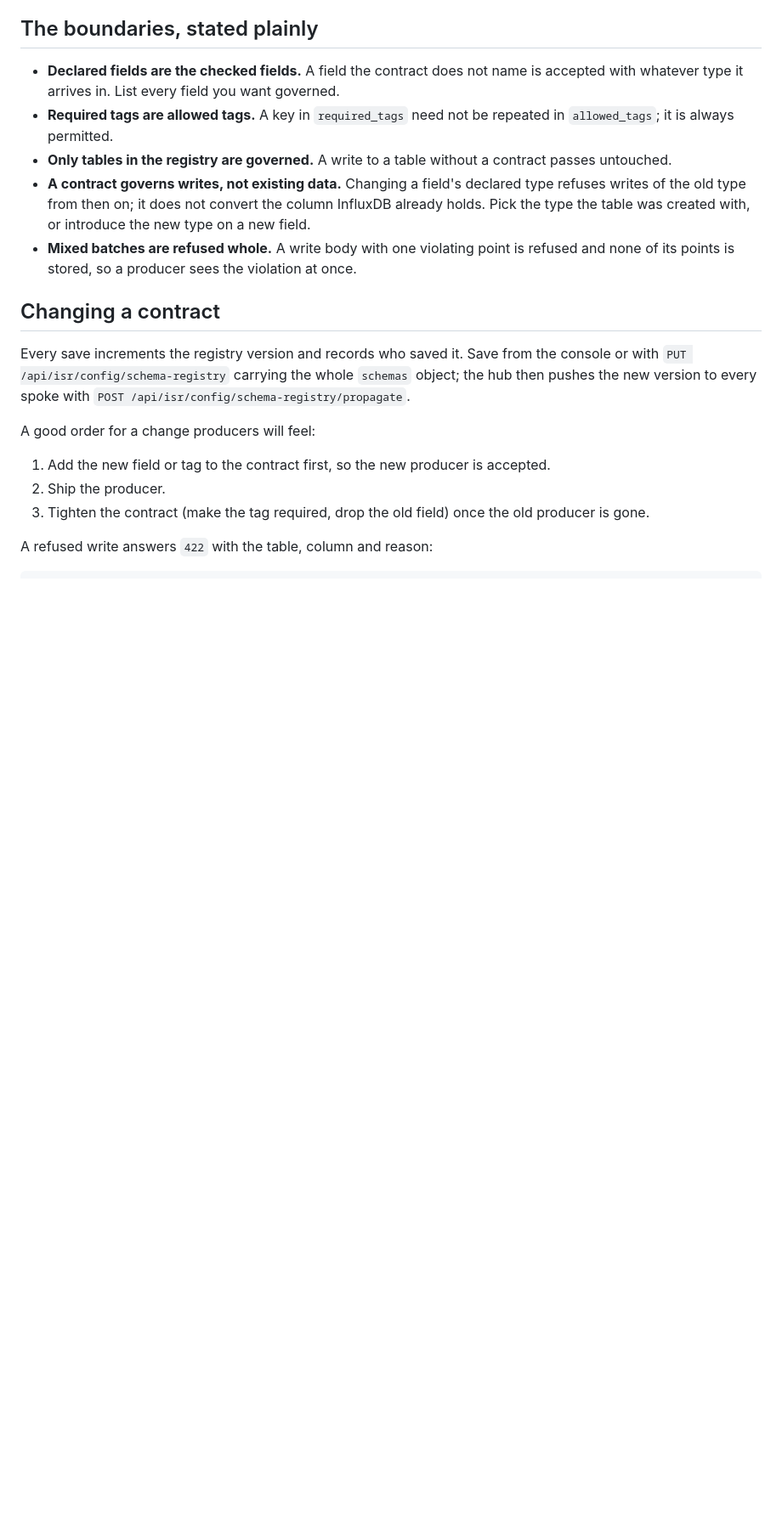
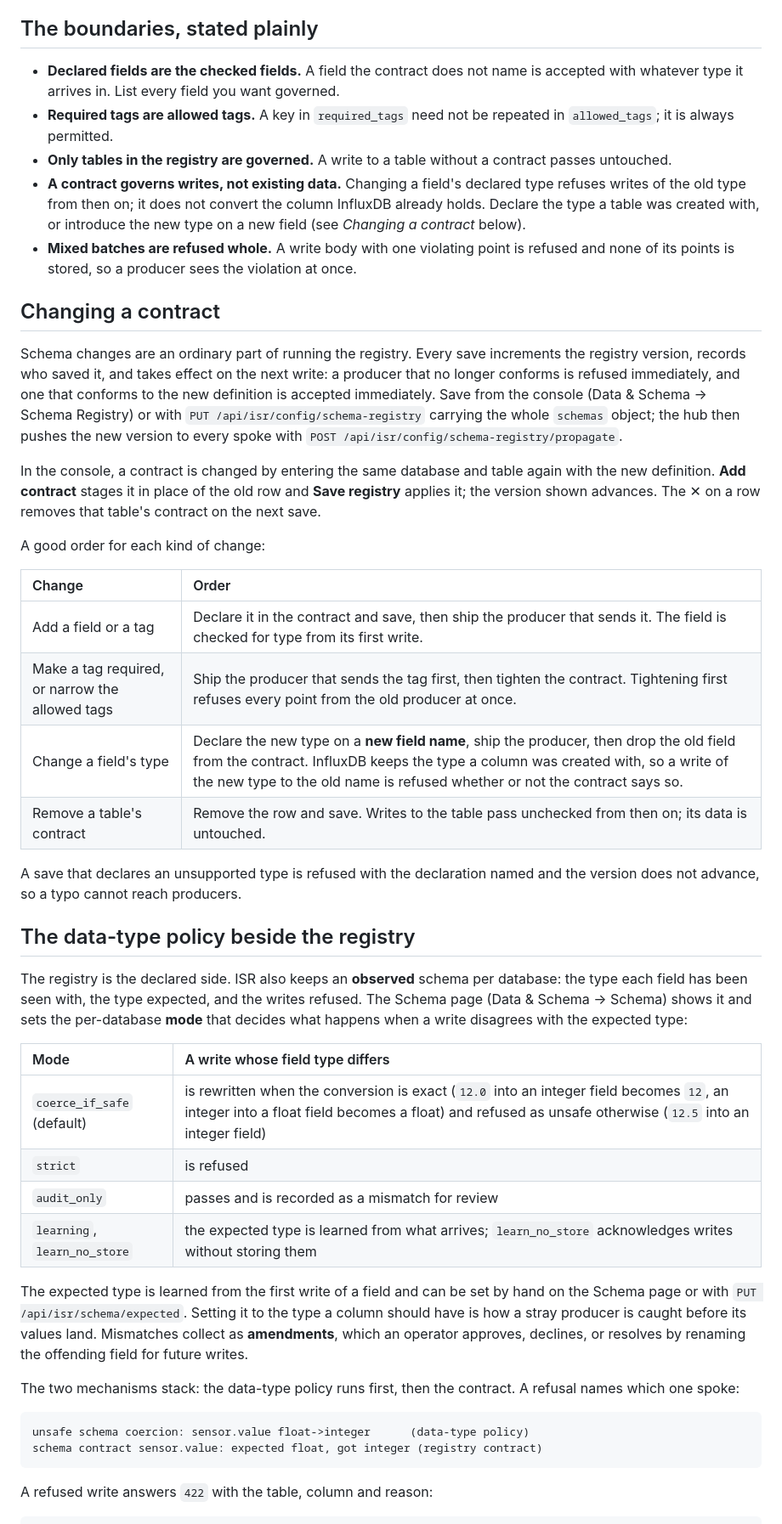
Before and after one commit to M617263Kaplan/influxdb-smart-router, a Markdown page: docs/schema-registry.md, the part around the change. Shown at 85% size. Rendered like a GitHub page; blank space fills up the shorter version.

Commit message:
Docs: how to change a schema contract, the data-type policy beside it; Bundle mode explained against a verified cloud account

````diff
--- a/docs/schema-registry.md
+++ b/docs/schema-registry.md
@@ -44,26 +44,68 @@ the editor rather than one write at a time.
   contract passes untouched.
 - **A contract governs writes, not existing data.** Changing a field's declared
   type refuses writes of the old type from then on; it does not convert the
-  column InfluxDB already holds. Pick the type the table was created with, or
-  introduce the new type on a new field.
+  column InfluxDB already holds. Declare the type a table was created with, or
+  introduce the new type on a new field (see *Changing a contract* below).
 - **Mixed batches are refused whole.** A write body with one violating point
   is refused and none of its points is stored, so a producer sees the
   violation at once.
 
 ## Changing a contract
 
-Every save increments the registry version and records who saved it. Save
-from the console or with `PUT /api/isr/config/schema-registry` carrying the
-whole `schemas` object; the hub then pushes the new version to every spoke
-with `POST /api/isr/config/schema-registry/propagate`.
+Schema changes are an ordinary part of running the registry. Every save
+increments the registry version, records who saved it, and takes effect on the
+next write: a producer that no longer conforms is refused immediately, and one
+that conforms to the new definition is accepted immediately. Save from the
+console (Data & Schema → Schema Registry) or with
+`PUT /api/isr/config/schema-registry` carrying the whole `schemas` object; the
+hub then pushes the new version to every spoke with
+`POST /api/isr/config/schema-registry/propagate`.
 
-A good order for a change producers will feel:
+In the console, a contract is changed by entering the same database and table
+again with the new definition. **Add contract** stages it in place of the old
+row and **Save registry** applies it; the version shown advances. The ✕ on a row
+removes that table's contract on the next save.
 
-1. Add the new field or tag to the contract first, so the new producer is
-   accepted.
-2. Ship the producer.
-3. Tighten the contract (make the tag required, drop the old field) once the
-   old producer is gone.
+A good order for each kind of change:
+
+| Change | Order |
+| :-- | :-- |
+| Add a field or a tag | Declare it in the contract and save, then ship the producer that sends it. The field is checked for type from its first write. |
+| Make a tag required, or narrow the allowed tags | Ship the producer that sends the tag first, then tighten the contract. Tightening first refuses every point from the old producer at once. |
+| Change a field's type | Declare the new type on a **new field name**, ship the producer, then drop the old field from the contract. InfluxDB keeps the type a column was created with, so a write of the new type to the old name is refused whether or not the contract says so. |
+| Remove a table's contract | Remove the row and save. Writes to the table pass unchecked from then on; its data is untouched. |
+
+A save that declares an unsupported type is refused with the declaration named
+and the version does not advance, so a typo cannot reach producers.
+
+## The data-type policy beside the registry
+
+The registry is the declared side. ISR also keeps an **observed** schema per
+database: the type each field has been seen with, the type expected, and the
+writes refused. The Schema page (Data & Schema → Schema) shows it and sets the
+per-database **mode** that decides what happens when a write disagrees with
+the expected type:
+
+| Mode | A write whose field type differs |
+| :-- | :-- |
+| `coerce_if_safe` (default) | is rewritten when the conversion is exact (`12.0` into an integer field becomes `12`, an integer into a float field becomes a float) and refused as unsafe otherwise (`12.5` into an integer field) |
+| `strict` | is refused |
+| `audit_only` | passes and is recorded as a mismatch for review |
+| `learning`, `learn_no_store` | the expected type is learned from what arrives; `learn_no_store` acknowledges writes without storing them |
+
+The expected type is learned from the first write of a field and can be set by
+hand on the Schema page or with `PUT /api/isr/schema/expected`. Setting it to
+the type a column should have is how a stray producer is caught before its
+values land. Mismatches collect as **amendments**, which an operator approves,
+declines, or resolves by renaming the offending field for future writes.
+
+The two mechanisms stack: the data-type policy runs first, then the contract.
+A refusal names which one spoke:
+
+```text
+unsafe schema coercion: sensor.value float->integer      (data-type policy)
+schema contract sensor.value: expected float, got integer (registry contract)
+```
 
 A refused write answers `422` with the table, column and reason:
 
````
Also changed, not shown: docs/deploying-a-spoke-on-aws.md (+6 -4 lines).
